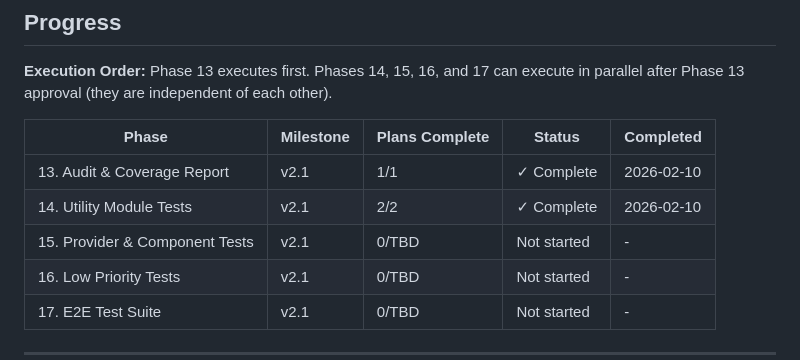
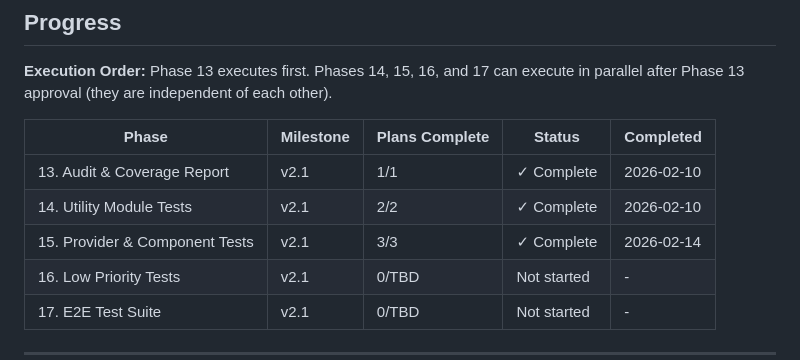
Before and after one commit to phulsechinmay/arcify-spotlight, a Markdown page: .planning/ROADMAP.md, the part around one of its changes. Rendered like a GitHub page.

Commit message:
docs(15): complete provider & component tests phase
Phase 15 verified: 5/5 must-haves passed, 205 new tests, 696/696 suite.

```diff
--- a/.planning/ROADMAP.md
+++ b/.planning/ROADMAP.md
@@ -117,7 +117,7 @@ Phase 13 executes first. Phases 14, 15, 16, and 17 can execute in parallel after
 |-------|-----------|----------------|--------|-----------|
 | 13. Audit & Coverage Report | v2.1 | 1/1 | ✓ Complete | 2026-02-10 |
 | 14. Utility Module Tests | v2.1 | 2/2 | ✓ Complete | 2026-02-10 |
-| 15. Provider & Component Tests | v2.1 | 0/TBD | Not started | - |
+| 15. Provider & Component Tests | v2.1 | 3/3 | ✓ Complete | 2026-02-14 |
 | 16. Low Priority Tests | v2.1 | 0/TBD | Not started | - |
 | 17. E2E Test Suite | v2.1 | 0/TBD | Not started | - |
 
```
Also changed, not shown: other parts of .planning/ROADMAP.md (+5 -5 lines), .planning/STATE.md (+5 -5 lines), 1 other file.
